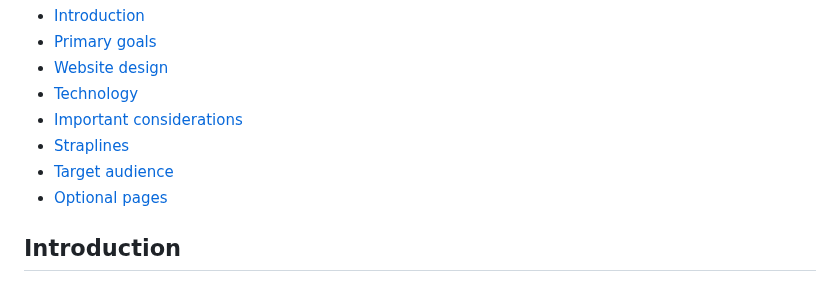
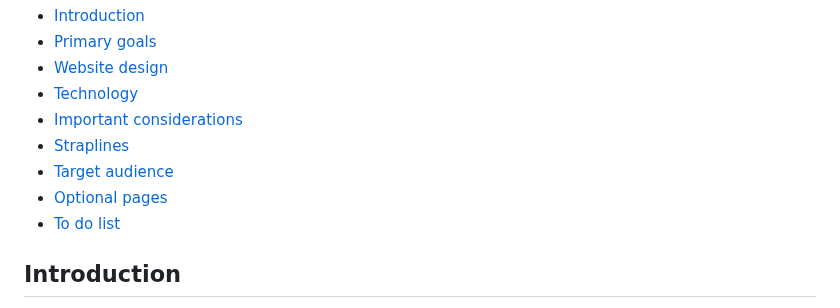
Before and after one commit to paulabes/straight-white-man, a Markdown page: readme.md, the part around the change. GitHub-like rendering.

```diff
--- a/readme.md
+++ b/readme.md
@@ -15,6 +15,7 @@ paulabes <br>
 - [Straplines](#straplines)
 - [Target audience](#target-audience)
 - [Optional pages](#optional-pages)
+- [To do list](#to-do-list)
 
 
 ## Introduction
```
